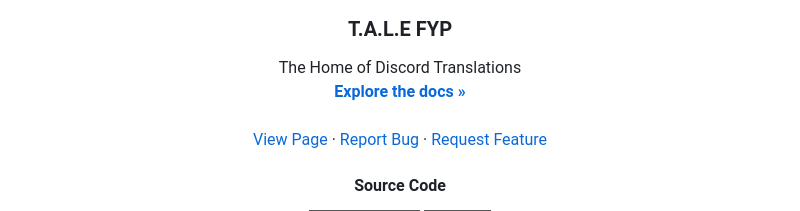
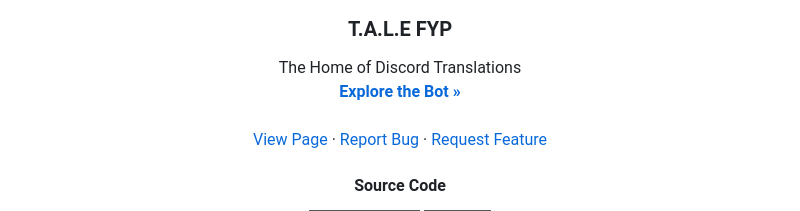
Before and after one commit to JayNightmare/TALE-FYP, a Markdown page: README.md, the part around the change. GitHub-like rendering; badges without logos.

```diff
--- a/README.md
+++ b/README.md
@@ -38,7 +38,7 @@
   <p align="center">
     The Home of Discord Translations
     <br />
-    <a href="https://github.com/JayNightmare/TALE-FYP"><strong>Explore the docs »</strong></a>
+    <a href="https://github.com/JayNightmare/Translator-Discord-Bot"><strong>Explore the Bot »</strong></a>
     <br />
     <br />
     <a href="https://jaynightmare.github.io/TALE-FYP/">View Page</a>
```
